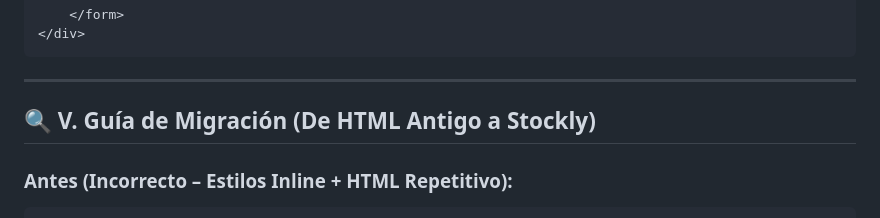
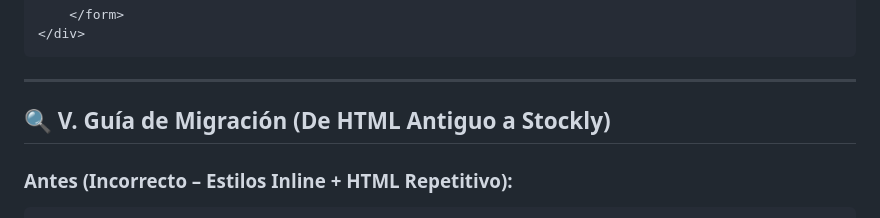
Before and after one commit to InnoDev69/StockManager, a Markdown page: docs/design_doc.md, the part around the change. Rendered like a GitHub page.

Commit message:
Update docs/design_doc.md
Co-authored-by: sourcery-ai[bot] <58596630+sourcery-ai[bot]@users.noreply.github.com>

````diff
--- a/docs/design_doc.md
+++ b/docs/design_doc.md
@@ -208,7 +208,7 @@ Combina todos los elementos en una implementación completa y moderna:
 
 ---
 
-## 🔍 V. Guía de Migración (De HTML Antigo a Stockly)
+## 🔍 V. Guía de Migración (De HTML Antiguo a Stockly)
 
 ### Antes (Incorrecto – Estilos Inline + HTML Repetitivo):
 ```html
````
